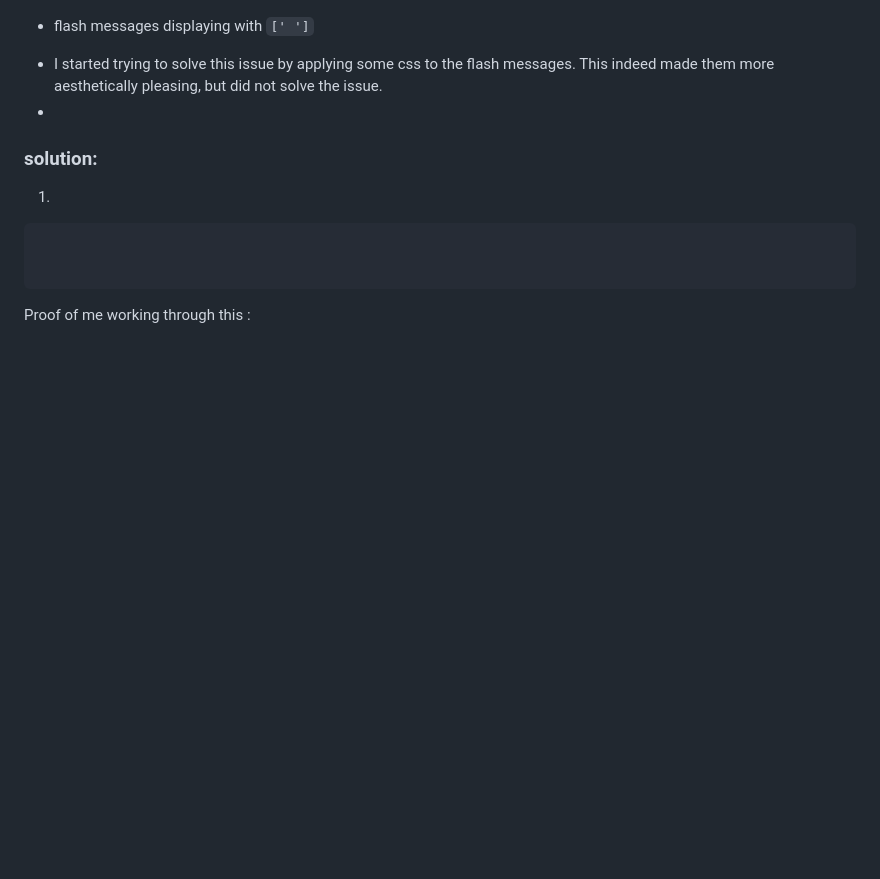
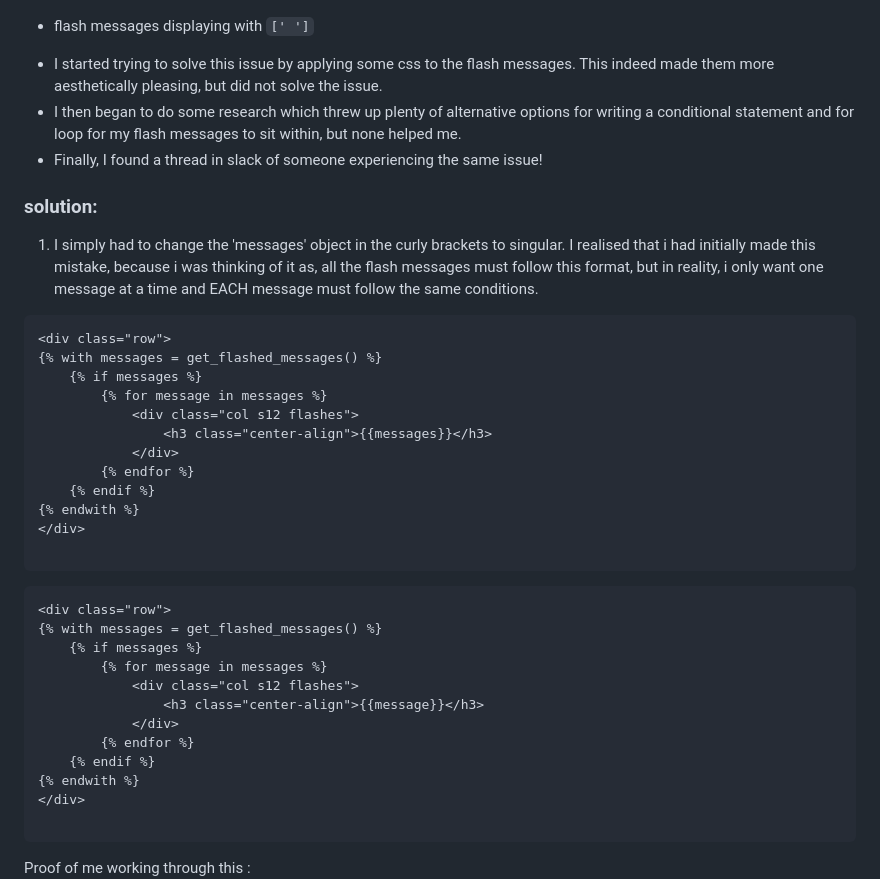
Before and after one commit to Code-Institute-Submissions/self-isolation-watch, a Markdown page: README.md, the part around the change printed below. GitHub-like rendering; blank space fills up the shorter version.

````diff
--- a/README.md
+++ b/README.md
@@ -73,12 +73,38 @@ Proof of me working through this :
 - flash messages displaying with ``` [' '] ```
 
 * I started trying to solve this issue by applying some css to the flash messages. This indeed made them more aesthetically pleasing, but did not solve the issue.
-*
+* I then began to do some research which threw up plenty of alternative options for writing a conditional statement and for loop for my flash messages to sit within, but none helped me.
+* Finally, I found a thread in slack of someone experiencing the same issue!
+
 
 ### solution:
-1.
+1. I simply had to change the 'messages' object in the curly brackets to singular. I realised that i had initially made this mistake, because i was thinking of it as, all the flash messages must follow this format, but in reality, i only want one message at a time and EACH message must follow the same conditions.
 ```
+<div class="row">
+{% with messages = get_flashed_messages() %}
+    {% if messages %}
+        {% for message in messages %}
+            <div class="col s12 flashes">
+                <h3 class="center-align">{{messages}}</h3>
+            </div>
+        {% endfor %}
+    {% endif %}
+{% endwith %}
+</div>
 
+```
+```
+<div class="row">
+{% with messages = get_flashed_messages() %}
+    {% if messages %}
+        {% for message in messages %}
+            <div class="col s12 flashes">
+                <h3 class="center-align">{{message}}</h3>
+            </div>
+        {% endfor %}
+    {% endif %}
+{% endwith %}
+</div>
 
 ```
 Proof of me working through this :
````
Also changed, not shown: other parts of README.md (+5 -0 lines), static/images/logo.png, testing/screenshots/flash-messages(2).png (added), testing/screenshots/flash-messages(3).png (added), testing/screenshots/flash-messages(4).png (added), 5 other files.
